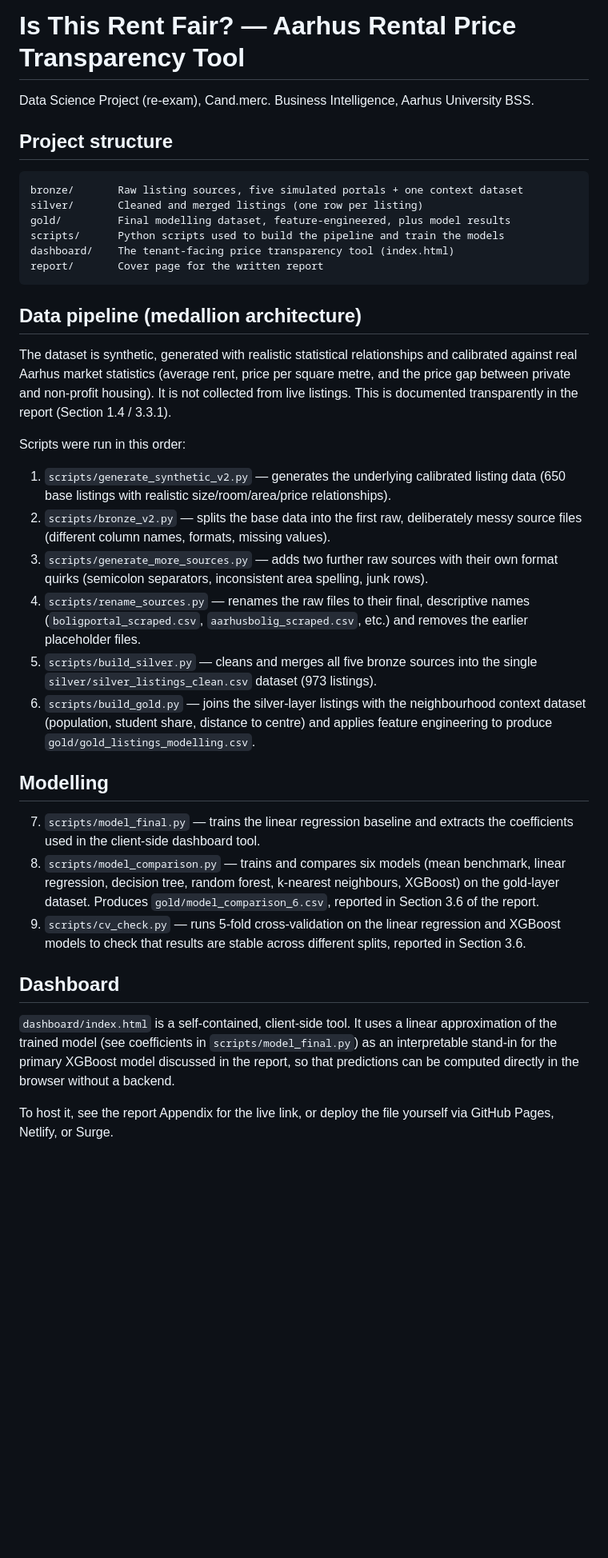
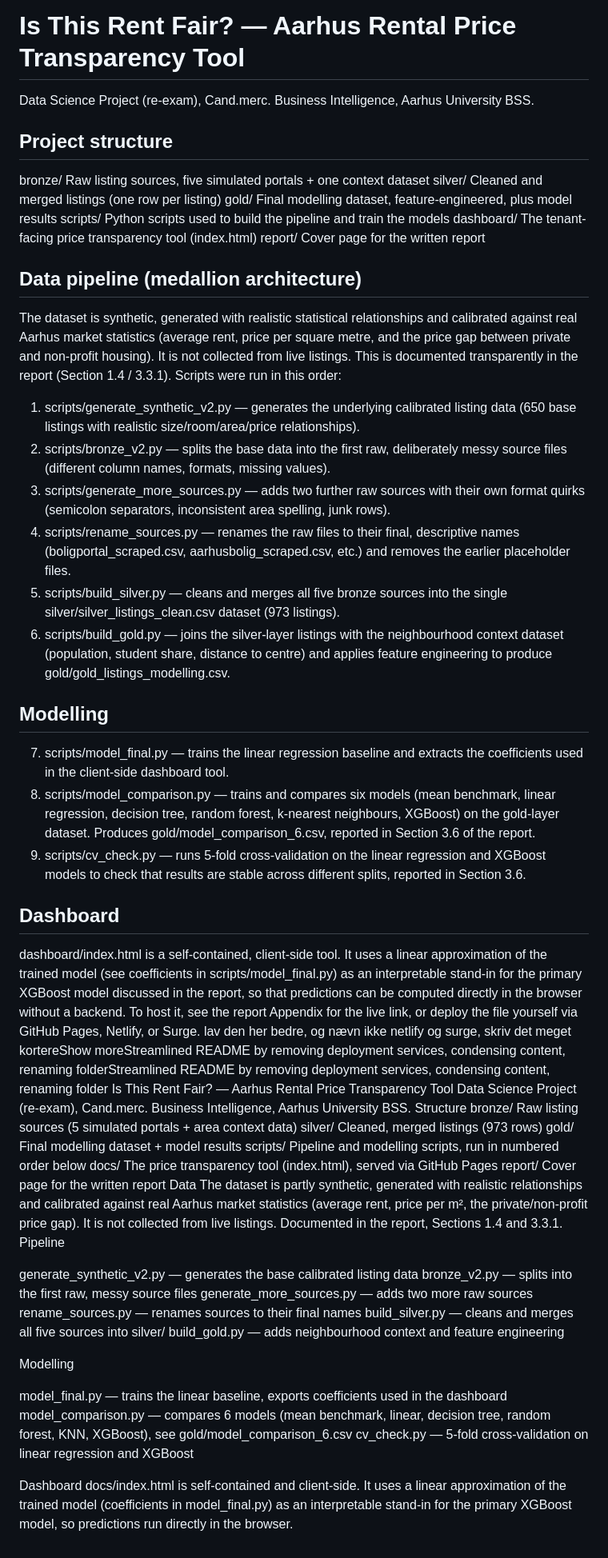
Before and after one commit to Ditlevhersted-git/aarhus-rental-tool, a Markdown page: README.md, the part around the change. Shown at 80% size. Rendered like a GitHub page; blank space fills up the shorter version.

Commit message:
Refactor README for clarity and conciseness
Streamlined README by removing deployment services, condensing content, and renaming folders.

````diff
--- a/README.md
+++ b/README.md
@@ -1,66 +1,82 @@
 # Is This Rent Fair? — Aarhus Rental Price Transparency Tool
-
 Data Science Project (re-exam), Cand.merc. Business Intelligence, Aarhus University BSS.
-
 ## Project structure
 
-```
 bronze/       Raw listing sources, five simulated portals + one context dataset
 silver/       Cleaned and merged listings (one row per listing)
 gold/         Final modelling dataset, feature-engineered, plus model results
 scripts/      Python scripts used to build the pipeline and train the models
 dashboard/    The tenant-facing price transparency tool (index.html)
 report/       Cover page for the written report
-```
 
 ## Data pipeline (medallion architecture)
-
 The dataset is synthetic, generated with realistic statistical relationships and
 calibrated against real Aarhus market statistics (average rent, price per square
 metre, and the price gap between private and non-profit housing). It is not
 collected from live listings. This is documented transparently in the report
 (Section 1.4 / 3.3.1).
-
 Scripts were run in this order:
-
-1. `scripts/generate_synthetic_v2.py` — generates the underlying calibrated
+1. scripts/generate_synthetic_v2.py — generates the underlying calibrated
    listing data (650 base listings with realistic size/room/area/price
    relationships).
-2. `scripts/bronze_v2.py` — splits the base data into the first raw,
+2. scripts/bronze_v2.py — splits the base data into the first raw,
    deliberately messy source files (different column names, formats, missing
    values).
-3. `scripts/generate_more_sources.py` — adds two further raw sources with
+3. scripts/generate_more_sources.py — adds two further raw sources with
    their own format quirks (semicolon separators, inconsistent area
    spelling, junk rows).
-4. `scripts/rename_sources.py` — renames the raw files to their final,
-   descriptive names (`boligportal_scraped.csv`, `aarhusbolig_scraped.csv`,
+4. scripts/rename_sources.py — renames the raw files to their final,
+   descriptive names (boligportal_scraped.csv, aarhusbolig_scraped.csv,
    etc.) and removes the earlier placeholder files.
-5. `scripts/build_silver.py` — cleans and merges all five bronze sources
-   into the single `silver/silver_listings_clean.csv` dataset (973 listings).
-6. `scripts/build_gold.py` — joins the silver-layer listings with the
+5. scripts/build_silver.py — cleans and merges all five bronze sources
+   into the single silver/silver_listings_clean.csv dataset (973 listings).
+6. scripts/build_gold.py — joins the silver-layer listings with the
    neighbourhood context dataset (population, student share, distance to
    centre) and applies feature engineering to produce
-   `gold/gold_listings_modelling.csv`.
-
+   gold/gold_listings_modelling.csv.
 ## Modelling
-
-7. `scripts/model_final.py` — trains the linear regression baseline and
+7. scripts/model_final.py — trains the linear regression baseline and
    extracts the coefficients used in the client-side dashboard tool.
-8. `scripts/model_comparison.py` — trains and compares six models (mean
+8. scripts/model_comparison.py — trains and compares six models (mean
    benchmark, linear regression, decision tree, random forest, k-nearest
    neighbours, XGBoost) on the gold-layer dataset. Produces
-   `gold/model_comparison_6.csv`, reported in Section 3.6 of the report.
-9. `scripts/cv_check.py` — runs 5-fold cross-validation on the linear
+   gold/model_comparison_6.csv, reported in Section 3.6 of the report.
+9. scripts/cv_check.py — runs 5-fold cross-validation on the linear
    regression and XGBoost models to check that results are stable across
    different splits, reported in Section 3.6.
-
 ## Dashboard
-
-`dashboard/index.html` is a self-contained, client-side tool. It uses a
+dashboard/index.html is a self-contained, client-side tool. It uses a
 linear approximation of the trained model (see coefficients in
-`scripts/model_final.py`) as an interpretable stand-in for the primary
+scripts/model_final.py) as an interpretable stand-in for the primary
 XGBoost model discussed in the report, so that predictions can be computed
 directly in the browser without a backend.
+To host it, see the report Appendix for the live link, or deploy the file
+yourself via GitHub Pages, Netlify, or Surge. lav den her bedre, og nævn ikke netlify og surge, skriv det meget kortereShow moreStreamlined README by removing deployment services, condensing content, renaming folderStreamlined README by removing deployment services, condensing content, renaming folder
+Is This Rent Fair? — Aarhus Rental Price Transparency Tool
+Data Science Project (re-exam), Cand.merc. Business Intelligence, Aarhus University BSS.
+Structure
+bronze/     Raw listing sources (5 simulated portals + area context data)
+silver/     Cleaned, merged listings (973 rows)
+gold/       Final modelling dataset + model results
+scripts/    Pipeline and modelling scripts, run in numbered order below
+docs/       The price transparency tool (index.html), served via GitHub Pages
+report/     Cover page for the written report
+Data
+The dataset is partly synthetic, generated with realistic relationships and calibrated against real Aarhus market statistics (average rent, price per m², the private/non-profit price gap). It is not collected from live listings. Documented in the report, Sections 1.4 and 3.3.1.
+Pipeline
 
-To host it, see the report Appendix for the live link, or deploy the file
-yourself via GitHub Pages, Netlify, or Surge.
+generate_synthetic_v2.py — generates the base calibrated listing data
+bronze_v2.py — splits into the first raw, messy source files
+generate_more_sources.py — adds two more raw sources
+rename_sources.py — renames sources to their final names
+build_silver.py — cleans and merges all five sources into silver/
+build_gold.py — adds neighbourhood context and feature engineering
+
+Modelling
+
+model_final.py — trains the linear baseline, exports coefficients used in the dashboard
+model_comparison.py — compares 6 models (mean benchmark, linear, decision tree, random forest, KNN, XGBoost), see gold/model_comparison_6.csv
+cv_check.py — 5-fold cross-validation on linear regression and XGBoost
+
+Dashboard
+docs/index.html is self-contained and client-side. It uses a linear approximation of the trained model (coefficients in model_final.py) as an interpretable stand-in for the primary XGBoost model, so predictions run directly in the browser.
````
